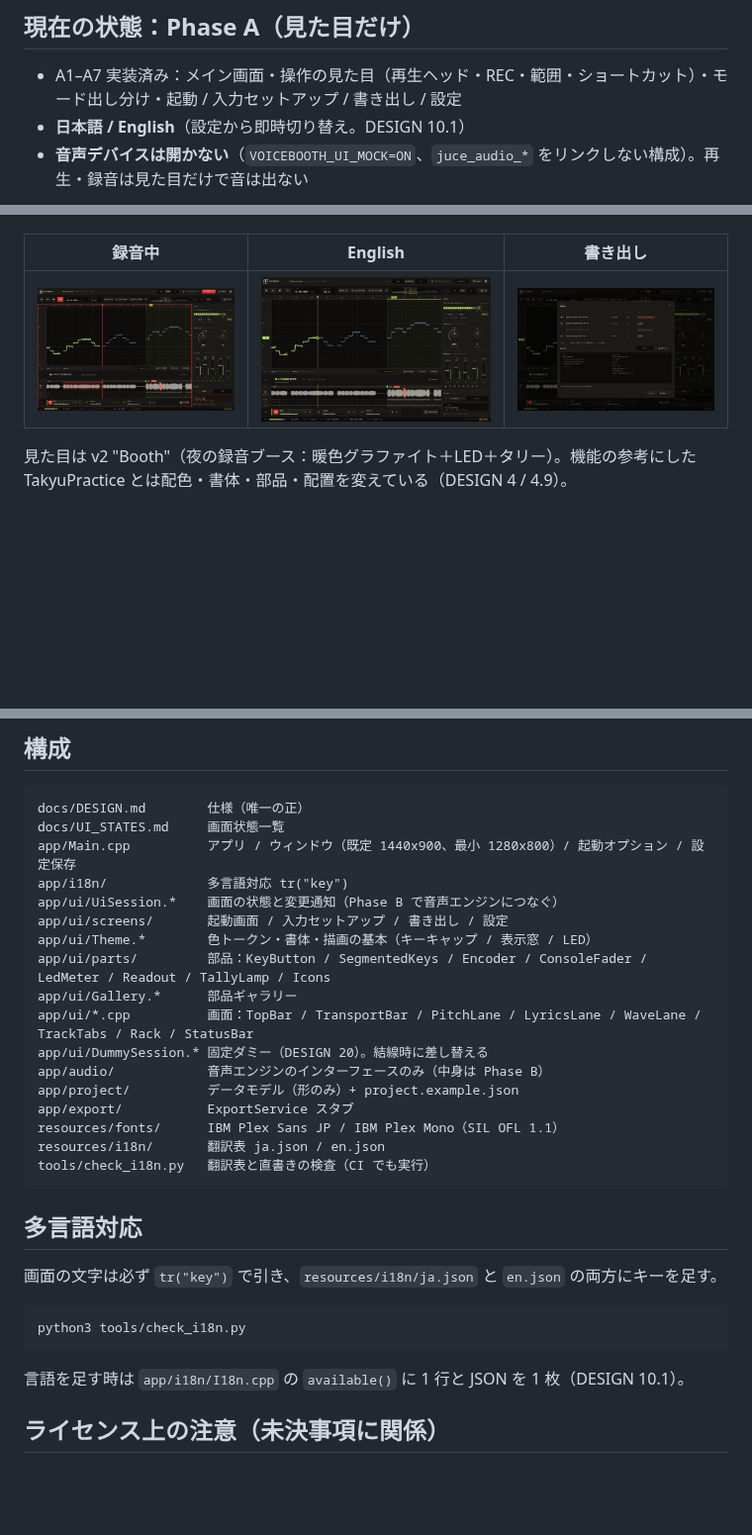
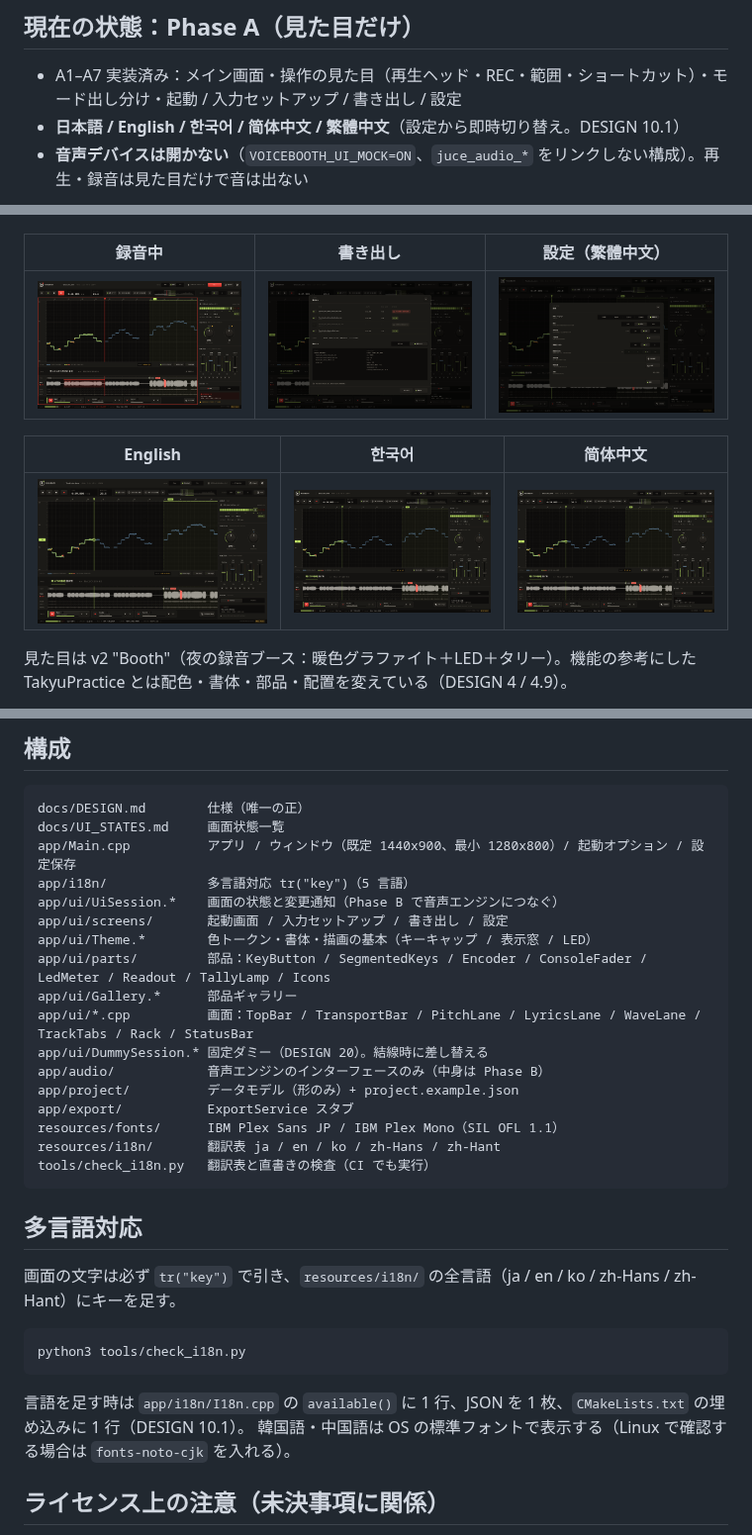
Before and after one commit to kajisho5/voicebooth, a Markdown page: README.md, 3 parts joined by grey strips. Shown at 99% size. Drawn GitHub-style; pictures changed too: docs/screenshots/main-ko.png (added), docs/screenshots/main-zh-Hans.png (added), docs/screenshots/settings-zh-Hant.png (added); blank space fills up the shorter version.

````diff
--- a/README.md
+++ b/README.md
@@ -9,14 +9,18 @@
 ## 現在の状態：Phase A（見た目だけ）
 
 - A1–A7 実装済み：メイン画面・操作の見た目（再生ヘッド・REC・範囲・ショートカット）・モード出し分け・起動 / 入力セットアップ / 書き出し / 設定
-- **日本語 / English**（設定から即時切り替え。DESIGN 10.1）
+- **日本語 / English / 한국어 / 简体中文 / 繁體中文**（設定から即時切り替え。DESIGN 10.1）
 - **音声デバイスは開かない**（`VOICEBOOTH_UI_MOCK=ON`、`juce_audio_*` をリンクしない構成）。再生・録音は見た目だけで音は出ない
 
 ![メイン画面](docs/screenshots/main-ja.png)
 
-| 録音中 | English | 書き出し |
+| 録音中 | 書き出し | 設定（繁體中文） |
 |---|---|---|
-| ![](docs/screenshots/recording.png) | ![](docs/screenshots/main-en.png) | ![](docs/screenshots/export.png) |
+| ![](docs/screenshots/recording.png) | ![](docs/screenshots/export.png) | ![](docs/screenshots/settings-zh-Hant.png) |
+
+| English | 한국어 | 简体中文 |
+|---|---|---|
+| ![](docs/screenshots/main-en.png) | ![](docs/screenshots/main-ko.png) | ![](docs/screenshots/main-zh-Hans.png) |
 
 見た目は v2 "Booth"（夜の録音ブース：暖色グラファイト＋LED＋タリー）。機能の参考にした TakyuPractice とは配色・書体・部品・配置を変えている（DESIGN 4 / 4.9）。
 
@@ -66,7 +70,7 @@ JUCE を手元のチェックアウトから使う場合: `-DVOICEBOOTH_JUCE_DIR
 docs/DESIGN.md        仕様（唯一の正）
 docs/UI_STATES.md     画面状態一覧
 app/Main.cpp          アプリ / ウィンドウ（既定 1440x900、最小 1280x800）/ 起動オプション / 設定保存
-app/i18n/             多言語対応 tr("key")
+app/i18n/             多言語対応 tr("key")（5 言語）
 app/ui/UiSession.*    画面の状態と変更通知（Phase B で音声エンジンにつなぐ）
 app/ui/screens/       起動画面 / 入力セットアップ / 書き出し / 設定
 app/ui/Theme.*        色トークン・書体・描画の基本（キーキャップ / 表示窓 / LED）
@@ -78,19 +82,20 @@ app/audio/            音声エンジンのインターフェースのみ（中
 app/project/          データモデル（形のみ）+ project.example.json
 app/export/           ExportService スタブ
 resources/fonts/      IBM Plex Sans JP / IBM Plex Mono（SIL OFL 1.1）
-resources/i18n/       翻訳表 ja.json / en.json
+resources/i18n/       翻訳表 ja / en / ko / zh-Hans / zh-Hant
 tools/check_i18n.py   翻訳表と直書きの検査（CI でも実行）
 ```
 
 ## 多言語対応
 
-画面の文字は必ず `tr("key")` で引き、`resources/i18n/ja.json` と `en.json` の両方にキーを足す。
+画面の文字は必ず `tr("key")` で引き、`resources/i18n/` の全言語（ja / en / ko / zh-Hans / zh-Hant）にキーを足す。
 
 ```bash
 python3 tools/check_i18n.py
 ```
 
-言語を足す時は `app/i18n/I18n.cpp` の `available()` に 1 行と JSON を 1 枚（DESIGN 10.1）。
+言語を足す時は `app/i18n/I18n.cpp` の `available()` に 1 行、JSON を 1 枚、`CMakeLists.txt` の埋め込みに 1 行（DESIGN 10.1）。
+韓国語・中国語は OS の標準フォントで表示する（Linux で確認する場合は `fonts-noto-cjk` を入れる）。
 
 ## ライセンス上の注意（未決事項に関係）
 
````
Also changed, not shown: docs/DESIGN.md (+9 -2 lines), docs/UI_STATES.md (+2 -2 lines), 11 other files.
